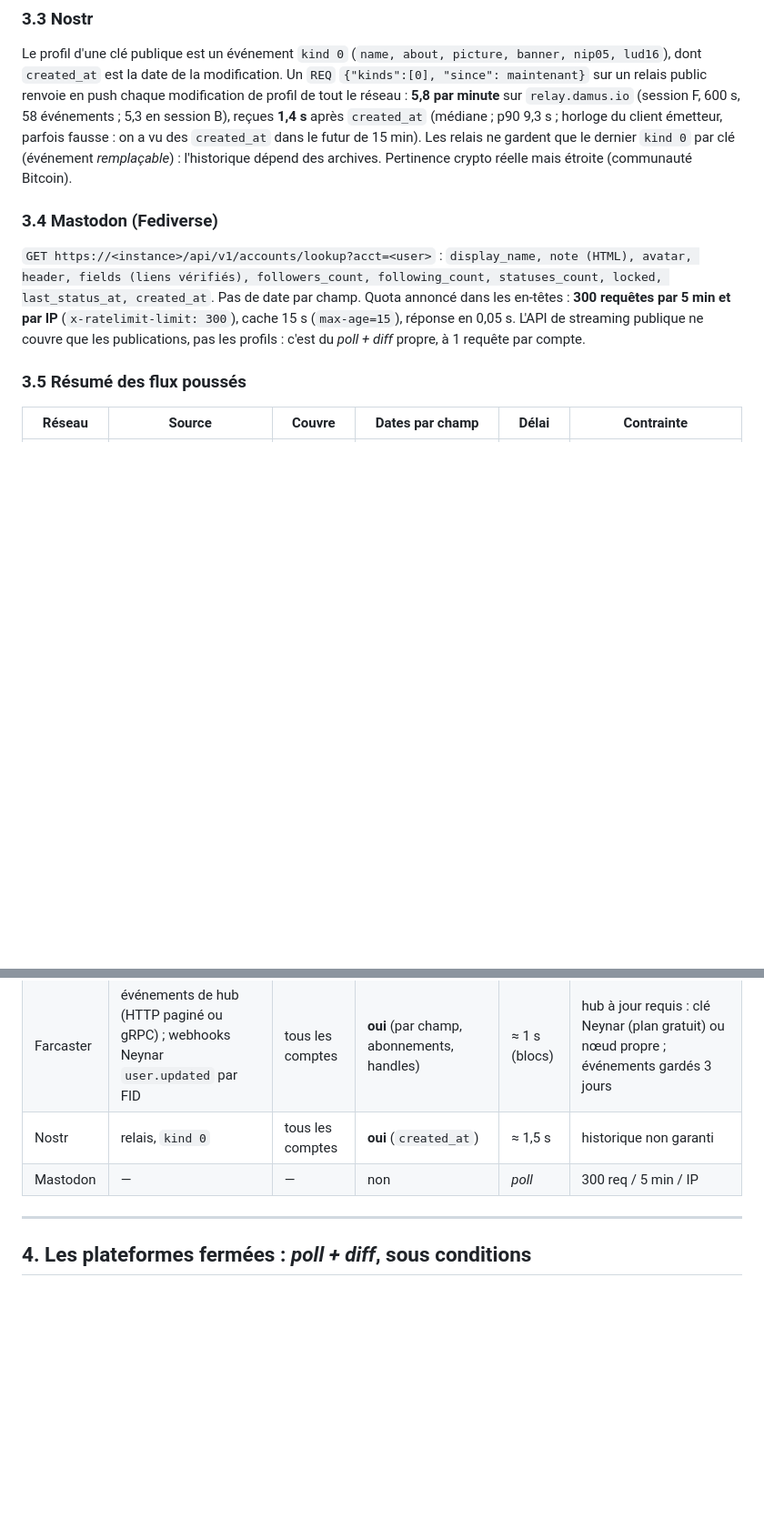
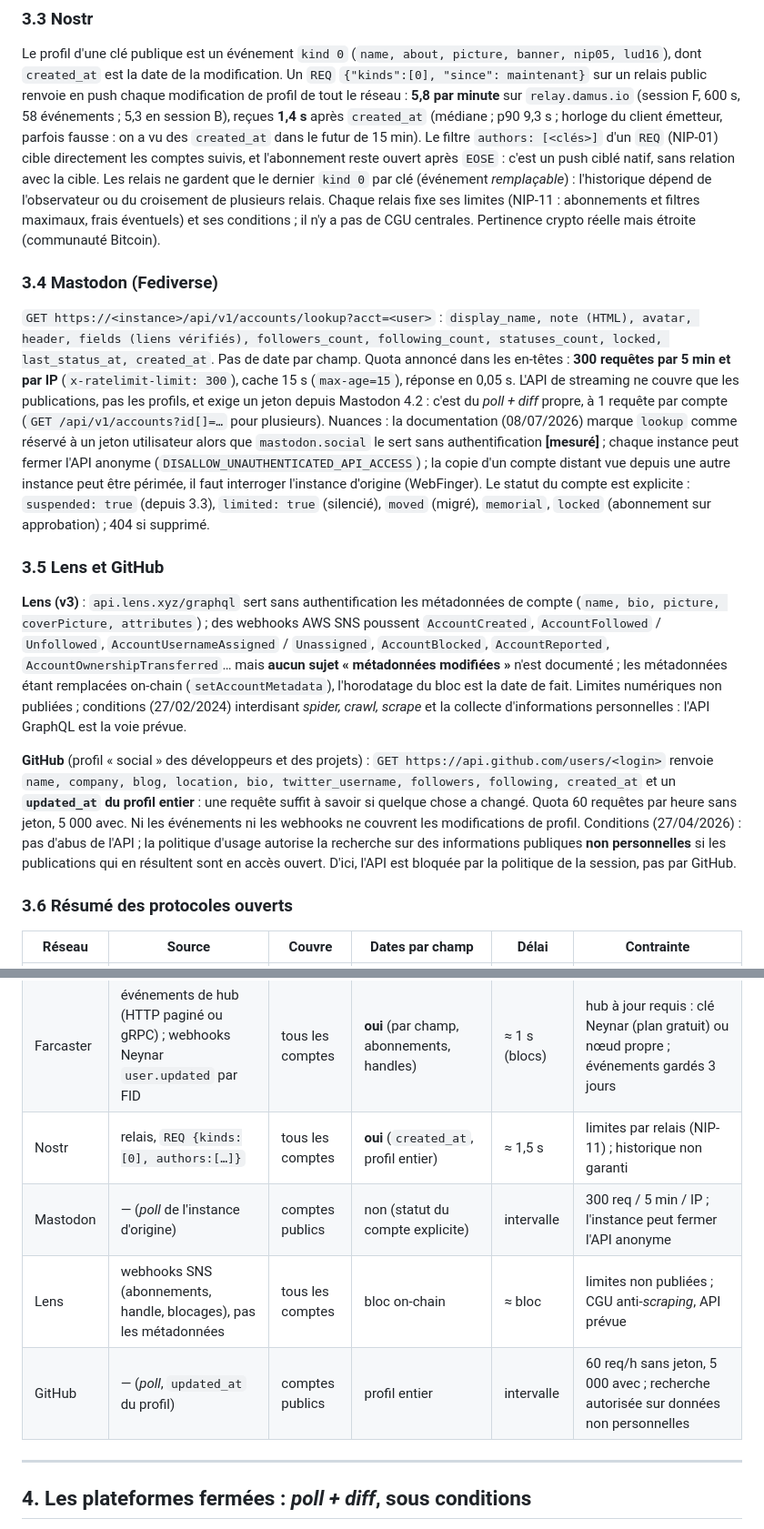
Before and after one commit to Alclimawebsite/test, a Markdown page: docs/research/reseaux_sociaux.md, 2 parts joined by grey strips. Shown at 91% size. GitHub-like rendering; blank space fills up the shorter version.

Commit message:
Réseaux sociaux : Nostr ciblé, nuances Mastodon, Lens et GitHub (instantané)
Co-Authored-By: Claude Fable 5.1 <noreply@anthropic.com>
Claude-Session: https://claude.ai/code/session_01JPYjKNG6bPivYUZMrateH2

```diff
--- a/docs/research/reseaux_sociaux.md
+++ b/docs/research/reseaux_sociaux.md
@@ -252,8 +252,11 @@ Le profil d'une clé publique est un événement `kind 0` (`name, about, picture
 public renvoie en push chaque modification de profil de tout le réseau : **5,8 par minute** sur
 `relay.damus.io` (session F, 600 s, 58 événements ; 5,3 en session B), reçues **1,4 s** après `created_at`
 (médiane ; p90 9,3 s ; horloge du client émetteur, parfois fausse : on a vu des `created_at` dans le futur
-de 15 min). Les relais ne gardent que le
-dernier `kind 0` par clé (événement *remplaçable*) : l'historique dépend des archives. Pertinence crypto
+de 15 min). Le filtre `authors: [<clés>]` d'un `REQ` (NIP-01) cible directement les comptes suivis, et
+l'abonnement reste ouvert après `EOSE` : c'est un push ciblé natif, sans relation avec la cible. Les
+relais ne gardent que le dernier `kind 0` par clé (événement *remplaçable*) : l'historique dépend de
+l'observateur ou du croisement de plusieurs relais. Chaque relais fixe ses limites (NIP-11 : abonnements
+et filtres maximaux, frais éventuels) et ses conditions ; il n'y a pas de CGU centrales. Pertinence crypto
 réelle mais étroite (communauté Bitcoin).
 
 ### 3.4 Mastodon (Fediverse)
@@ -261,17 +264,44 @@ réelle mais étroite (communauté Bitcoin).
 `GET https://<instance>/api/v1/accounts/lookup?acct=<user>` : `display_name, note (HTML), avatar, header,
 fields (liens vérifiés), followers_count, following_count, statuses_count, locked, last_status_at,
 created_at`. Pas de date par champ. Quota annoncé dans les en-têtes : **300 requêtes par 5 min et par IP**
-(`x-ratelimit-limit: 300`), cache 15 s (`max-age=15`), réponse en 0,05 s. L'API de streaming publique ne
-couvre que les publications, pas les profils : c'est du *poll + diff* propre, à 1 requête par compte.
+(`x-ratelimit-limit: 300`), cache 15 s (`max-age=15`), réponse en 0,05 s. L'API de streaming ne couvre que
+les publications, pas les profils, et exige un jeton depuis Mastodon 4.2 : c'est du *poll + diff* propre,
+à 1 requête par compte (`GET /api/v1/accounts?id[]=…` pour plusieurs). Nuances : la documentation
+(08/07/2026) marque `lookup` comme réservé à un jeton utilisateur alors que `mastodon.social` le sert sans
+authentification **[mesuré]** ; chaque instance peut fermer l'API anonyme
+(`DISALLOW_UNAUTHENTICATED_API_ACCESS`) ; la copie d'un compte distant vue depuis une autre instance peut
+être périmée, il faut interroger l'instance d'origine (WebFinger). Le statut du compte est explicite :
+`suspended: true` (depuis 3.3), `limited: true` (silencié), `moved` (migré), `memorial`, `locked`
+(abonnement sur approbation) ; 404 si supprimé.
 
-### 3.5 Résumé des flux poussés
+### 3.5 Lens et GitHub
+
+**Lens (v3)** : `api.lens.xyz/graphql` sert sans authentification les métadonnées de compte (`name, bio,
+picture, coverPicture, attributes`) ; des webhooks AWS SNS poussent `AccountCreated`, `AccountFollowed` /
+`Unfollowed`, `AccountUsernameAssigned` / `Unassigned`, `AccountBlocked`, `AccountReported`,
+`AccountOwnershipTransferred`… mais **aucun sujet « métadonnées modifiées »** n'est documenté ; les
+métadonnées étant remplacées on-chain (`setAccountMetadata`), l'horodatage du bloc est la date de fait.
+Limites numériques non publiées ; conditions (27/02/2024) interdisant *spider, crawl, scrape* et la
+collecte d'informations personnelles : l'API GraphQL est la voie prévue.
+
+**GitHub** (profil « social » des développeurs et des projets) : `GET https://api.github.com/users/<login>`
+renvoie `name, company, blog, location, bio, twitter_username, followers, following, created_at` et un
+**`updated_at` du profil entier** : une requête suffit à savoir si quelque chose a changé. Quota 60
+requêtes par heure sans jeton, 5 000 avec. Ni les événements ni les webhooks ne couvrent les modifications
+de profil. Conditions (27/04/2026) : pas d'abus de l'API ; la politique d'usage autorise la recherche sur
+des informations publiques **non personnelles** si les publications qui en résultent sont en accès ouvert.
+D'ici, l'API est bloquée par la politique de la session, pas par GitHub.
+
+### 3.6 Résumé des protocoles ouverts
 
 | Réseau | Source | Couvre | Dates par champ | Délai | Contrainte |
 |---|---|---|---|---|---|
 | Bluesky | Jetstream (filtre par collection et par DID) / firehose | tous les comptes | `indexedAt` (profil), heure de l'événement, journal PLC (handle) | ≈ 0,3 s | aucune ; ≈ 2 msg/s après filtre ; CGU sans clause anti-collecte (14/08/2025), interdiction de contourner les limites |
 | Farcaster | événements de hub (HTTP paginé ou gRPC) ; webhooks Neynar `user.updated` par FID | tous les comptes | **oui** (par champ, abonnements, handles) | ≈ 1 s (blocs) | hub à jour requis : clé Neynar (plan gratuit) ou nœud propre ; événements gardés 3 jours |
-| Nostr | relais, `kind 0` | tous les comptes | **oui** (`created_at`) | ≈ 1,5 s | historique non garanti |
-| Mastodon | — | — | non | *poll* | 300 req / 5 min / IP |
+| Nostr | relais, `REQ {kinds:[0], authors:[…]}` | tous les comptes | **oui** (`created_at`, profil entier) | ≈ 1,5 s | limites par relais (NIP-11) ; historique non garanti |
+| Mastodon | — (*poll* de l'instance d'origine) | comptes publics | non (statut du compte explicite) | intervalle | 300 req / 5 min / IP ; l'instance peut fermer l'API anonyme |
+| Lens | webhooks SNS (abonnements, handle, blocages), pas les métadonnées | tous les comptes | bloc on-chain | ≈ bloc | limites non publiées ; CGU anti-*scraping*, API prévue |
+| GitHub | — (*poll*, `updated_at` du profil) | comptes publics | profil entier | intervalle | 60 req/h sans jeton, 5 000 avec ; recherche autorisée sur données non personnelles |
 
 ---
 
```
Also changed, not shown: other parts of docs/research/reseaux_sociaux.md (+4 -2 lines).
